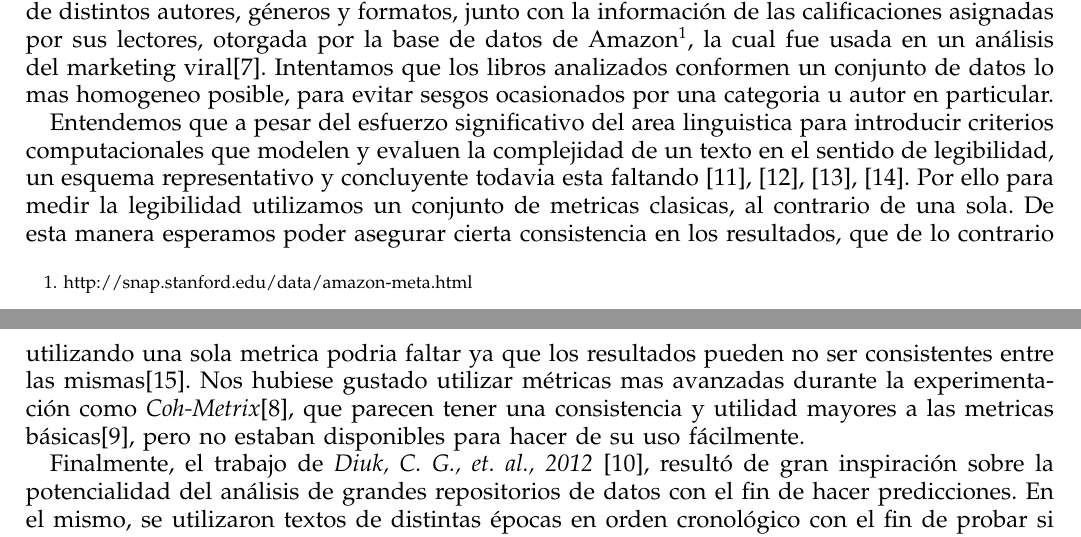
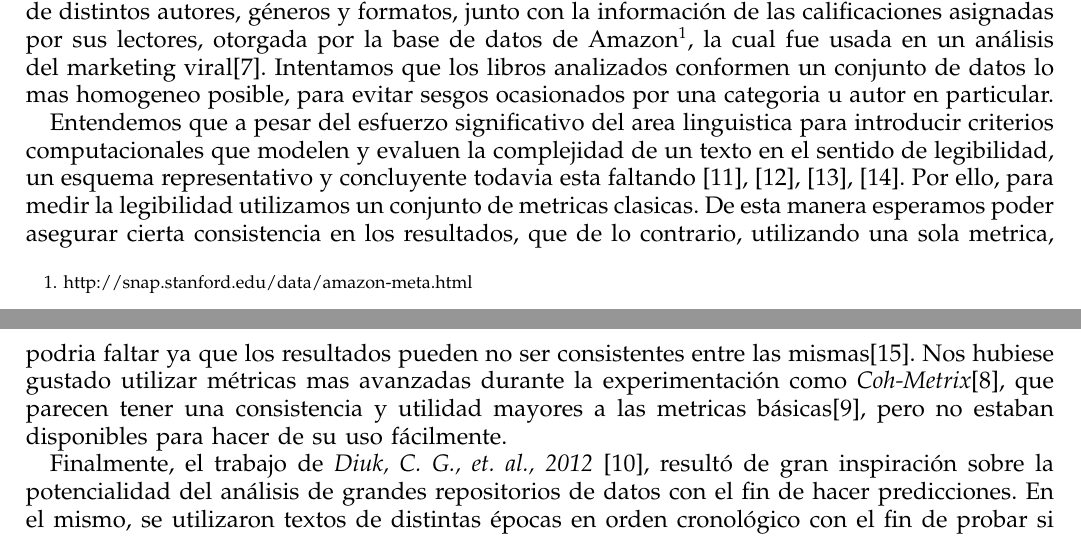
Before and after one commit to ramaroberto/INCC, a LaTeX paper (Trabajo Final/paper/paper.tex): two parts of pages 1 and 2 of 8, joined at a grey line, cut so that both start at the same text. Compiled offline with pdfLaTeX.

Commit message:
Cambio menor en la introduccion

```diff
--- a/Trabajo Final/paper/paper.tex
+++ b/Trabajo Final/paper/paper.tex
@@ -46,7 +46,7 @@ A pesar de esto, los puntajes de reseña que los usuarios asignan en los sitios
 
 En nuestro estudio intentamos responder la pregunta de si la legibilidad de los libros impacta de alguna forma en las reseñas que los usuarios otorgan. Suponemos que los libros más faciles de leer, es decir más legibles, tienden a tener mejor puntaje que aquellos que poseen una lectura mas dificultosa. Para demostrar nuestra hipotesis, recompilamos una amplia variedad de libros de distintos autores, géneros y formatos, junto con la información de las calificaciones asignadas por sus lectores, otorgada por la base de datos de Amazon\footnote{http://snap.stanford.edu/data/amazon-meta.html}, la cual fue usada en un análisis del marketing viral\cite{leskovec}. Intentamos que los libros analizados conformen un conjunto de datos lo mas homogeneo posible, para evitar sesgos ocasionados por una categoria u autor en particular.
 
-Entendemos que a pesar del esfuerzo significativo del area linguistica para introducir criterios computacionales que modelen y evaluen la complejidad de un texto en el sentido de legibilidad, un esquema representativo y concluyente todavia esta faltando \cite{orlow, klare, kanungo, karmakar}. Por ello para medir la legibilidad utilizamos un conjunto de metricas clasicas, al contrario de una sola. De esta manera esperamos poder asegurar cierta consistencia en los resultados, que de lo contrario utilizando una sola metrica podria faltar ya que los resultados pueden no ser consistentes entre las mismas\cite{izgi}. Nos hubiese gustado utilizar métricas mas avanzadas durante la experimentación como \textit{Coh-Metrix}\cite{graesser}, que parecen tener una consistencia y utilidad mayores a las metricas básicas\cite{crossley}, pero no estaban disponibles para hacer de su uso fácilmente.
+Entendemos que a pesar del esfuerzo significativo del area linguistica para introducir criterios computacionales que modelen y evaluen la complejidad de un texto en el sentido de legibilidad, un esquema representativo y concluyente todavia esta faltando \cite{orlow, klare, kanungo, karmakar}. Por ello, para medir la legibilidad utilizamos un conjunto de metricas clasicas. De esta manera esperamos poder asegurar cierta consistencia en los resultados, que de lo contrario, utilizando una sola metrica, podria faltar ya que los resultados pueden no ser consistentes entre las mismas\cite{izgi}. Nos hubiese gustado utilizar métricas mas avanzadas durante la experimentación como \textit{Coh-Metrix}\cite{graesser}, que parecen tener una consistencia y utilidad mayores a las metricas básicas\cite{crossley}, pero no estaban disponibles para hacer de su uso fácilmente.
 
 Finalmente, el trabajo de \textit{Diuk, C. G., et. al., 2012} \cite{diuk}, resultó de gran inspiración sobre la potencialidad del análisis de grandes repositorios de datos con el fin de hacer predicciones. En el mismo, se utilizaron  textos de distintas épocas en orden cronológico con el fin de probar si el constructo introspección creció o disminuyó a lo largo de los años.
 
```
